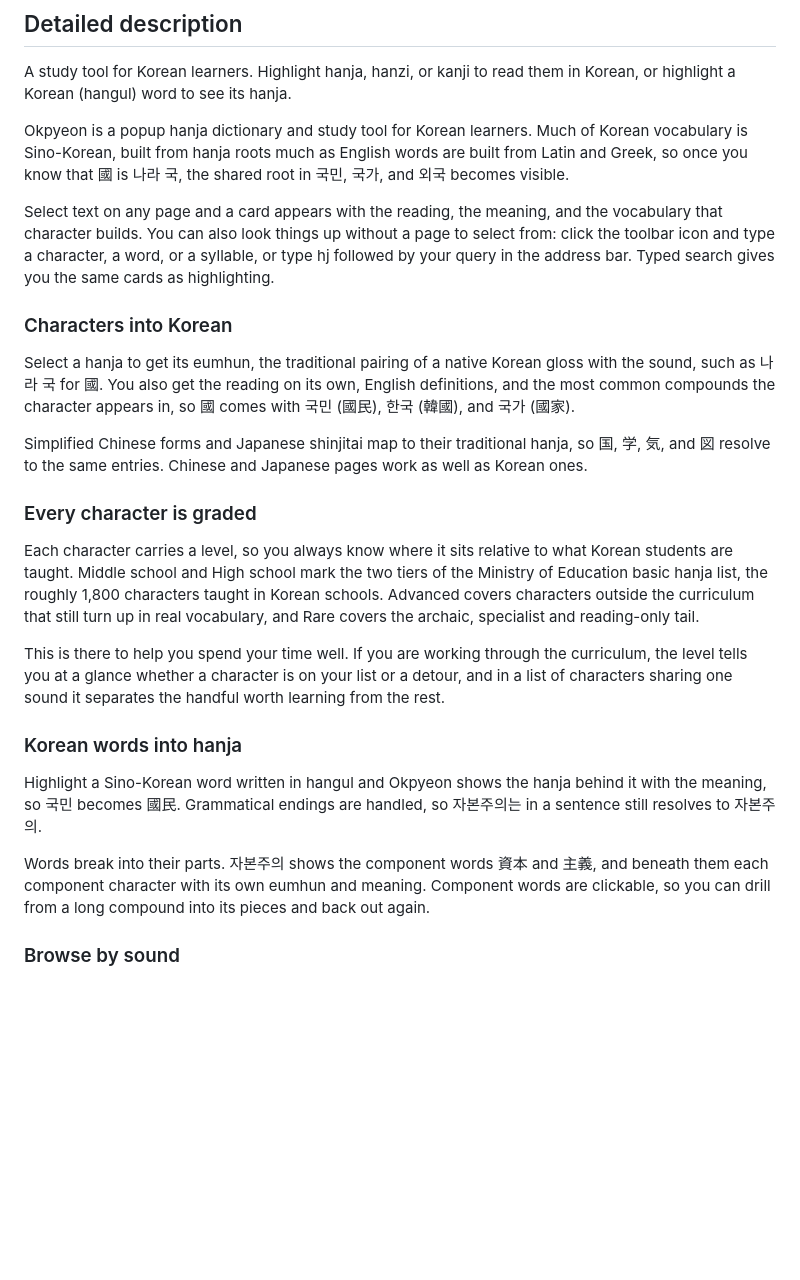
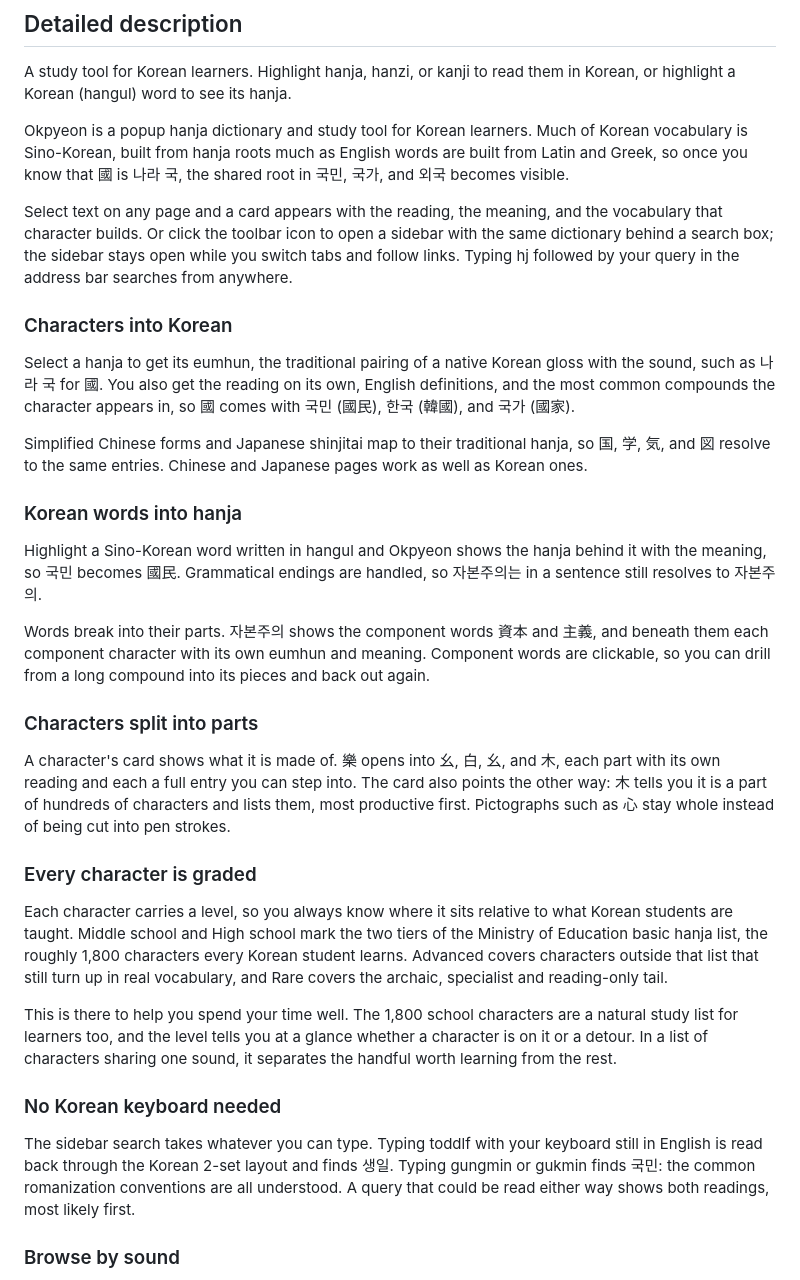
Before and after one commit to jjm4000/etymikon, a Markdown page: store-listing.md, the part around one of its changes. Drawn GitHub-style; blank space fills up the shorter version.

```diff
--- a/store-listing.md
+++ b/store-listing.md
@@ -21,7 +21,7 @@ A study tool for Korean learners. Highlight hanja, hanzi, or kanji to read them
 
 Okpyeon is a popup hanja dictionary and study tool for Korean learners. Much of Korean vocabulary is Sino-Korean, built from hanja roots much as English words are built from Latin and Greek, so once you know that 國 is 나라 국, the shared root in 국민, 국가, and 외국 becomes visible.
 
-Select text on any page and a card appears with the reading, the meaning, and the vocabulary that character builds. You can also look things up without a page to select from: click the toolbar icon and type a character, a word, or a syllable, or type hj followed by your query in the address bar. Typed search gives you the same cards as highlighting.
+Select text on any page and a card appears with the reading, the meaning, and the vocabulary that character builds. Or click the toolbar icon to open a sidebar with the same dictionary behind a search box; the sidebar stays open while you switch tabs and follow links. Typing hj followed by your query in the address bar searches from anywhere.
 
 ### Characters into Korean
 
@@ -29,17 +29,25 @@ Select a hanja to get its eumhun, the traditional pairing of a native Korean glo
 
 Simplified Chinese forms and Japanese shinjitai map to their traditional hanja, so 国, 学, 気, and 図 resolve to the same entries. Chinese and Japanese pages work as well as Korean ones.
 
-### Every character is graded
-
-Each character carries a level, so you always know where it sits relative to what Korean students are taught. Middle school and High school mark the two tiers of the Ministry of Education basic hanja list, the roughly 1,800 characters taught in Korean schools. Advanced covers characters outside the curriculum that still turn up in real vocabulary, and Rare covers the archaic, specialist and reading-only tail.
-
-This is there to help you spend your time well. If you are working through the curriculum, the level tells you at a glance whether a character is on your list or a detour, and in a list of characters sharing one sound it separates the handful worth learning from the rest.
-
 ### Korean words into hanja
 
 Highlight a Sino-Korean word written in hangul and Okpyeon shows the hanja behind it with the meaning, so 국민 becomes 國民. Grammatical endings are handled, so 자본주의는 in a sentence still resolves to 자본주의.
 
 Words break into their parts. 자본주의 shows the component words 資本 and 主義, and beneath them each component character with its own eumhun and meaning. Component words are clickable, so you can drill from a long compound into its pieces and back out again.
+
+### Characters split into parts
+
+A character's card shows what it is made of. 樂 opens into 幺, 白, 幺, and 木, each part with its own reading and each a full entry you can step into. The card also points the other way: 木 tells you it is a part of hundreds of characters and lists them, most productive first. Pictographs such as 心 stay whole instead of being cut into pen strokes.
+
+### Every character is graded
+
+Each character carries a level, so you always know where it sits relative to what Korean students are taught. Middle school and High school mark the two tiers of the Ministry of Education basic hanja list, the roughly 1,800 characters every Korean student learns. Advanced covers characters outside that list that still turn up in real vocabulary, and Rare covers the archaic, specialist and reading-only tail.
+
+This is there to help you spend your time well. The 1,800 school characters are a natural study list for learners too, and the level tells you at a glance whether a character is on it or a detour. In a list of characters sharing one sound, it separates the handful worth learning from the rest.
+
+### No Korean keyboard needed
+
+The sidebar search takes whatever you can type. Typing toddlf with your keyboard still in English is read back through the Korean 2-set layout and finds 생일. Typing gungmin or gukmin finds 국민: the common romanization conventions are all understood. A query that could be read either way shows both readings, most likely first.
 
 ### Browse by sound
 
```
Also changed, not shown: other parts of store-listing.md (+9 -2 lines), README.md (+1 -1 lines), ROADMAP.md (+10 -11 lines), screenshots/2-hangul-reverse-lookup.png, screenshots/5-sidebar-search.png, screenshots/6-saved-words.png, screenshots/7-settings.png, screenshots/9-decomposition.png, 1 other file.
